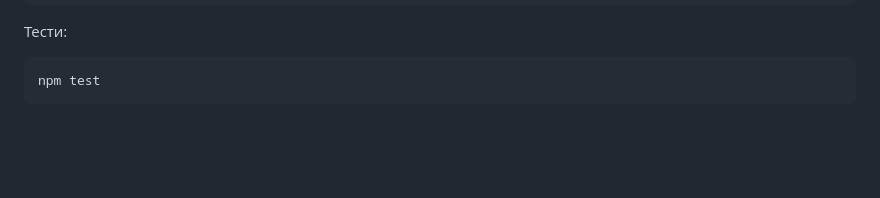
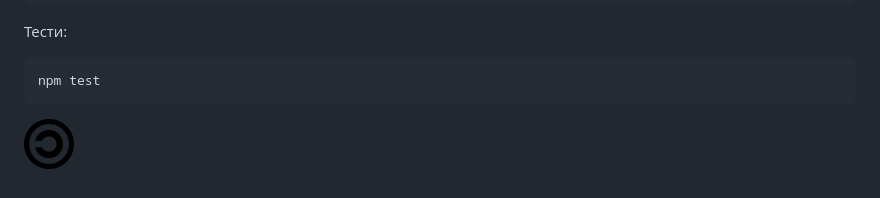
Before and after one commit to mavka-ukr/mavka, a Markdown page: README.md, the part around the change. Drawn GitHub-style; pictures changed too: copyleft.png (added); blank space fills up the shorter version.

Commit message:
added copyleft

````diff
--- a/README.md
+++ b/README.md
@@ -45,3 +45,5 @@ npm install
 ```shell
 npm test
 ```
+
+![copyleft](./copyleft.png)
````
